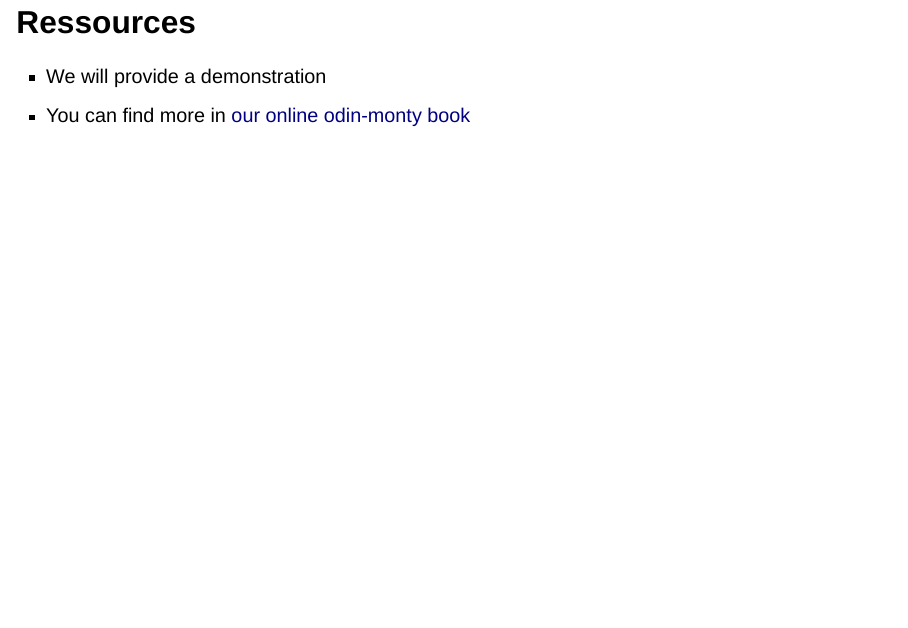
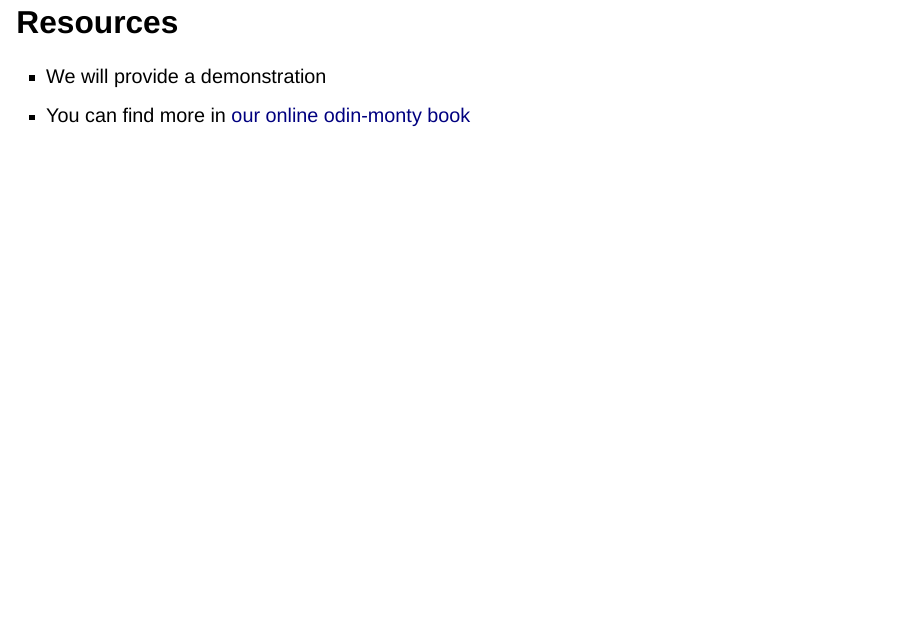
Before and after one commit to mrc-ide/odin-monty-hpru-2025, a Quarto document (index.qmd): page 10 of 12. Rendered offline with R 4.5, knitr and Pandoc in place of Quarto, with nearby package versions; drawn as Slidy slides in place of the format the file asks for; some code elsewhere in the file could not run offline.

Commit message:
Update index.qmd
Co-authored-by: edknock <47318334+edknock@users.noreply.github.com>

```diff
--- a/index.qmd
+++ b/index.qmd
@@ -58,7 +58,7 @@ knitr::opts_chunk$set(echo = FALSE)
     3.  User-friendly statistical integration platform (monty)\
 -   Empower researchers to build robust models quickly, accelerating scientific insights
 
-## Ressources
+## Resources
 
 -   We will provide a demonstration
 -   You can find more in [our online odin-monty book](https://mrc-ide.github.io/odin-monty/)
```
